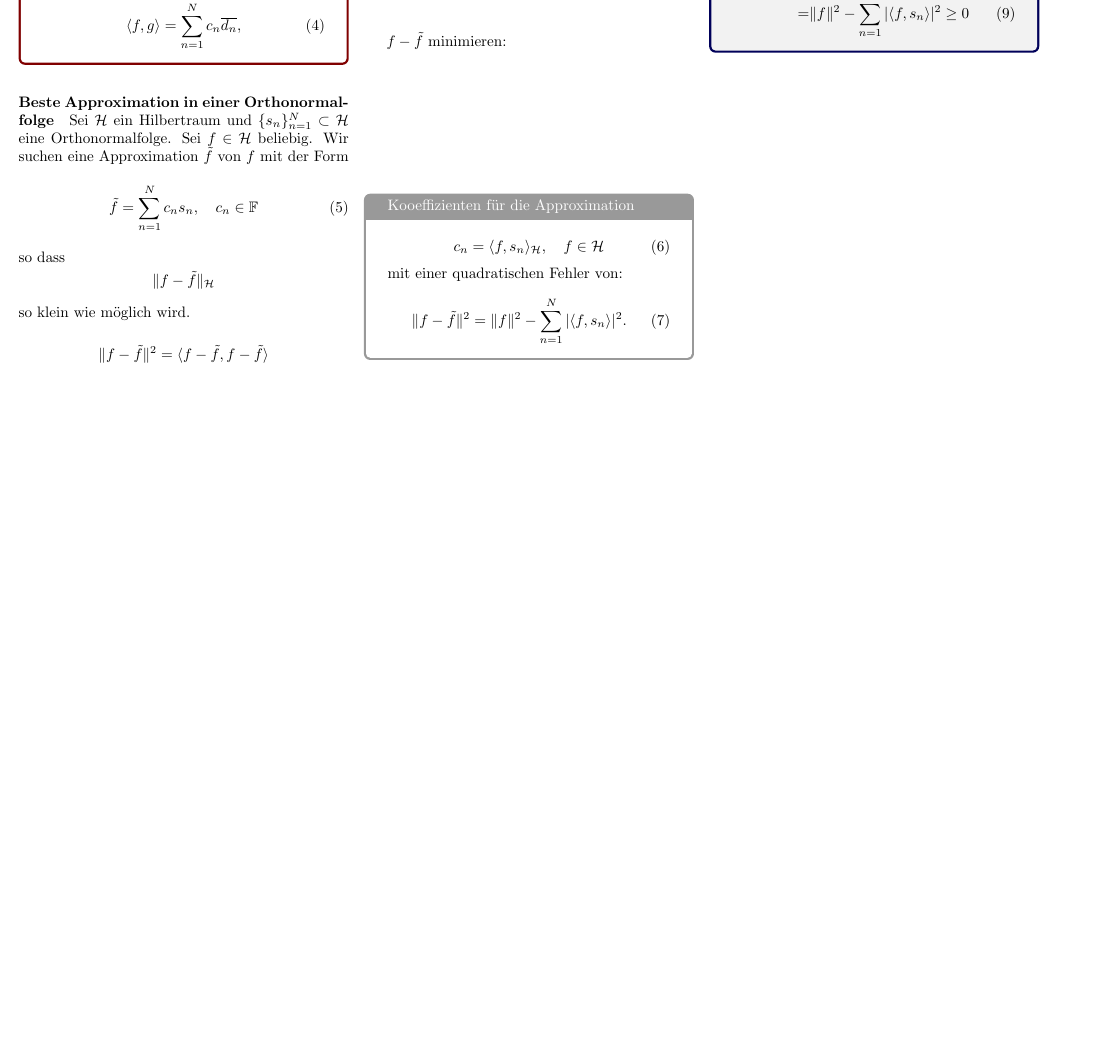
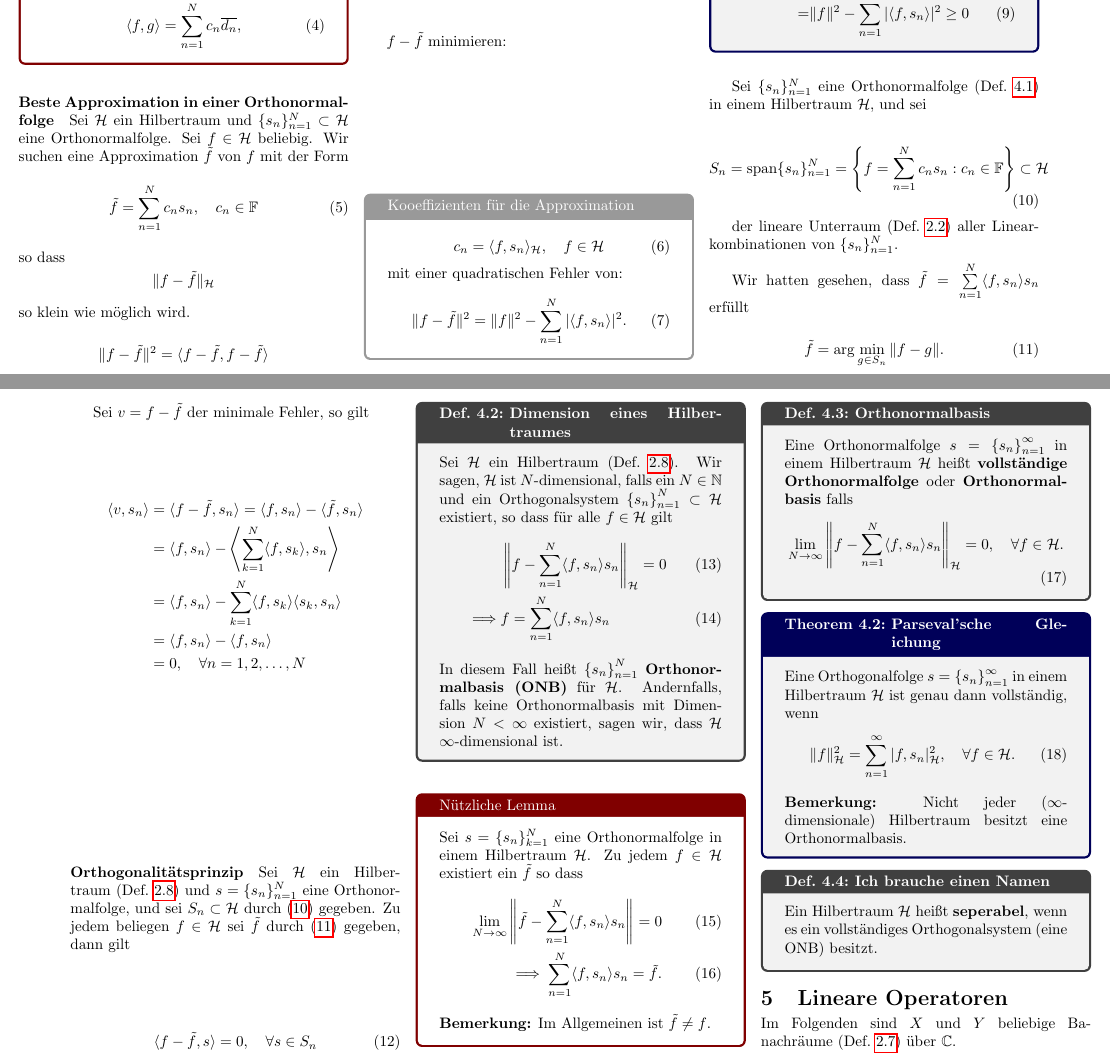
Before and after one commit to Bogdan-Stamenic/formelsammlungen, a LaTeX document (atuf_fs.tex, which reads content/atuf/lineare_operatoren.tex, content/atuf/orthogonalitaet.tex): part of page 5 of 5 before the commit and two parts of pages 5 and 6 of 7 after it, the two joined at a grey line, cut so that both start at the same text, the shorter picture padded with empty space. Compiled offline with pdfLaTeX.

Commit message:
atuf: added dual spaces and linear operators.

```diff
--- a/atuf_fs.tex
+++ b/atuf_fs.tex
@@ -15,6 +15,7 @@
 %% Define convenience shortcuts for math mode
 \newcommand{\V}{\mathcal{V}}
 \newcommand{\X}{\mathcal{X}}
+\newcommand{\Y}{\mathcal{Y}}
 \newcommand{\Hilb}{\mathcal{H}}
 \newcommand{\F}{\mathbb{F}}
 \renewcommand{\natural}{\mathbb{N}}
--- /dev/null
+++ b/content/atuf/lineare_operatoren.tex
@@ -0,0 +1,2 @@
+\section{Lineare Operatoren}
+Im Folgenden sind $X$ und $Y$ beliebige Banachräume\defref{def:banachraum} über $\complex$.
@@ -0,0 +24 @@
+\end{description}
--- a/content/atuf/orthogonalitaet.tex
+++ b/content/atuf/orthogonalitaet.tex
@@ -69,3 +69,71 @@ mit einer quadratischen Fehler von:
           \end{align}
   \end{enumerate}
 \end{mytheo}
+
+Sei $\{s_{n}\}_{n=1}^{N}$ eine Orthonormalfolge\defref{def:orthogonalitaet} in einem Hilbertraum $\Hilb$, und sei
+\begin{equation}
+S_{n} = \mathrm{span}\{s_{n}\}_{n=1}^{N} = \left\{f = \sum\limits_{n=1}^{N} c_{n}s_{n} : c_{n} \in \F\right\} \subset \Hilb \label{eq:hilbert_subspace}
+\end{equation}
+
+der lineare Unterraum\defref{def:unterraum} aller Linearkombinationen von $\{s_{n}\}_{n=1}^{N}$.
+
+Wir hatten gesehen, dass $\tilde{f} = \sum\limits_{n=1}^{N} \langle f, s_{n} \rangle s_{n}$ erfüllt
+\begin{equation}
+  \tilde{f} = \mathrm{arg}\min_{\substack{g\in S_{n}}} \| f - g \|. \label{eq:approximation}
+\end{equation}
+
+Sei $v = f - \tilde{f}$ der minimale Fehler, so gilt
+\begin{align*}
+  \langle v, s_{n} \rangle &= \langle f - \tilde{f}, s_{n} \rangle =\langle f, s_{n} \rangle - \langle \tilde{f}, s_{n} \rangle\\
+  &= \langle f, s_{n} \rangle - \left\langle \sum\limits_{k=1}^{N}\langle f, s_{k} \rangle , s_{n} \right\rangle\\
+  &= \langle f, s_{n} \rangle -  \sum\limits_{k=1}^{N}\langle f, s_{k} \rangle  \langle s_{k}, s_{n} \rangle\\
+  &= \langle f, s_{n} \rangle - \langle f, s_{n} \rangle\\
+  &= 0, \quad \forall n=1,2,\dots,N
+\end{align*}
+
+\paragraph{Orthogonalitätsprinzip}
+Sei $\Hilb$ ein Hilbertraum\defref{def:hilbertraum} und $s = \{s_{n}\}_{n=1}^{N}$ eine Orthonormalfolge, und sei $S_{n} \subset \Hilb$ durch \eqref{eq:hilbert_subspace} gegeben.
+Zu jedem beliegen $f \in \Hilb$ sei $\tilde{f}$ durch~\eqref{eq:approximation} gegeben, dann gilt
+\begin{equation}
+  \langle f - \tilde{f}, s \rangle  = 0, \quad \forall s \in S_{n}
+\end{equation}
+
+\begin{boringDef}{Dimension eines Hilbertraumes}{dimension_eines_hilbertraumes}
+  Sei $\Hilb$ ein Hilbertraum\defref{def:hilbertraum}. Wir sagen, $\Hilb$ ist $N$-dimensional, falls ein $N \in \natural$ und ein Orthogonalsystem ${\{s_{n}\}}_{n=1}^{N} \subset \Hilb$ existiert, so dass für alle $f \in \Hilb$ gilt
+  \begin{align}
+    &\left\| f - \sum\limits_{n=1}^{N} \langle f, s_{n} \rangle s_{n} \right\|_{\Hilb} = 0\\
+    \implies &f = \sum\limits_{n=1}^{N} \langle f, s_{n} \rangle s_{n}
+  \end{align}
+  In diesem Fall heißt ${\{s_{n}\}}_{n=1}^{N}$ \textbf{Orthonormalbasis (ONB)} für $\Hilb$.
+  Andernfalls, falls keine Orthonormalbasis mit Dimension $N<\infty$ existiert, sagen wir, dass $\Hilb$ $\infty$-dimensional ist.
+\end{boringDef}
+
+\begin{recipe}{Nützliche Lemma}
+Sei $s = \{s_{n}\}_{k=1}^{N}$ eine Orthonormalfolge in einem Hilbertraum $\Hilb$. Zu jedem $f \in \Hilb$ existiert ein $\tilde{f}$ so dass
+\begin{align}
+  \lim_{\substack{N \to \infty}} &\left\| \tilde{f} - \sum\limits_{n=1}^{N} \langle f, s_{n} \rangle s_{n} \right\| = 0\\
+  &\implies \sum\limits_{n=1}^{N} \langle f, s_{n} \rangle s_{n} = \tilde{f}.
+\end{align}
+
+\textbf{Bemerkung:} Im Allgemeinen ist $\tilde{f} \neq f$.
+\end{recipe}
+
+\begin{boringDef}{Orthonormalbasis}{orthonormalbasis}
+  Eine Orthonormalfolge $s = {\{s_{n}\}}_{n=1}^{\infty}$ in einem Hilbertraum $\Hilb$ heißt \textbf{vollständige Orthonormalfolge} oder \textbf{Orthonormalbasis} falls
+  \begin{equation}
+    \lim_{\substack{N \to \infty}} {\left\| f - \sum\limits_{n=1}^{N} \langle f, s_{n} \rangle s_{n} \right\|}_{\Hilb}= 0, \quad \forall f \in \Hilb.
+  \end{equation}
+\end{boringDef}
+
+
+\begin{mytheo}{Parseval'sche Gleichung}{parseval}
+  Eine Orthogonalfolge $s = {\{s_{n}\}}_{n=1}^{\infty}$ in einem Hilbertraum $\Hilb$ ist genau dann vollständig, wenn
+  \begin{equation}
+    \| f \|_{\Hilb}^{2} = \sum\limits_{n=1}^{\infty} | f, s_{n} |_{\Hilb}^{2}, \quad \forall f \in \Hilb.
+  \end{equation}
+  \textbf{Bemerkung:} Nicht jeder ($\infty$-dimensionale) Hilbertraum besitzt eine Orthonormalbasis.
+\end{mytheo}
+
+\begin{boringDef}{Ich brauche einen Namen}{balh}
+  Ein Hilbertraum $\Hilb$ heißt \textbf{seperabel}, wenn es ein vollständiges Orthogonalsystem (eine ONB) besitzt.
+\end{boringDef}
```
Also changed, not shown: content/atuf/dualraeume.tex (added), atuf_fs.tex (2 more changed lines), content/atuf/lineare_operatoren.tex (29 more changed lines).
